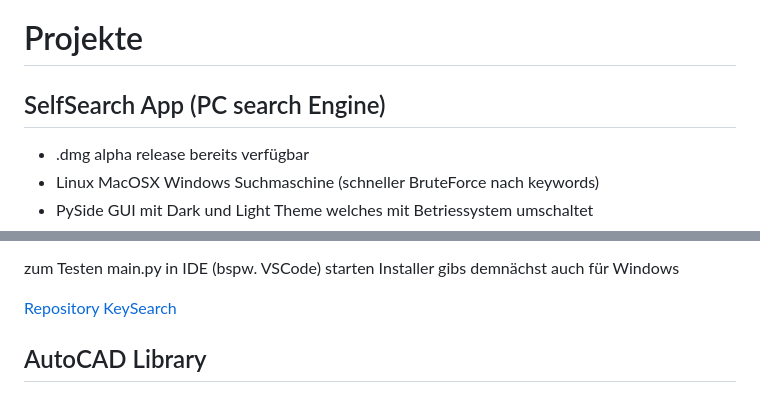
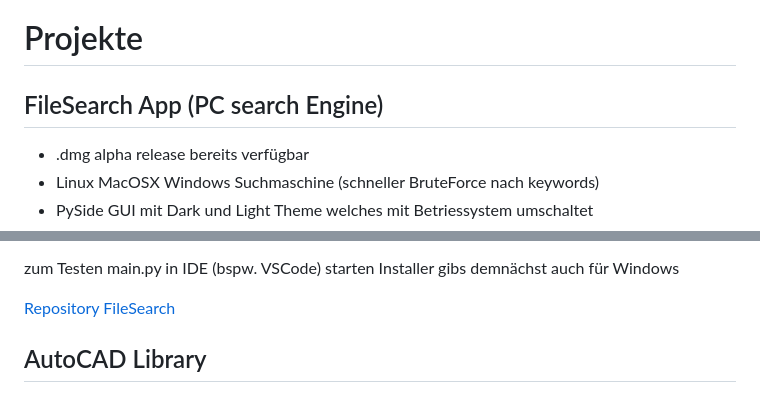
Before and after one commit to 123Matthias/123Matthias, a Markdown page: README.md, 2 parts joined by grey strips. GitHub-like rendering.

```diff
--- a/README.md
+++ b/README.md
@@ -13,7 +13,7 @@ Hier sind ein paar meiner Projekte aufgelitestet. Meine Skills im Bereich Progra
 
 # Projekte
 
-## SelfSearch App (PC search Engine)
+## FileSearch App (PC search Engine)
 - .dmg alpha release bereits verfügbar
 - Linux MacOSX Windows Suchmaschine (schneller BruteForce nach keywords)
 - PySide GUI mit Dark und Light Theme welches mit Betriessystem umschaltet
@@ -32,7 +32,7 @@ Hier sind ein paar meiner Projekte aufgelitestet. Meine Skills im Bereich Progra
 
 zum Testen main.py in IDE (bspw. VSCode) starten Installer gibs demnächst auch für Windows
 
-[Repository KeySearch](https://github.com/123Matthias/KeySearch)
+[Repository FileSearch](https://github.com/123Matthias/FileSearch)
 
 ## AutoCAD Library
 - Werkzeugpaletten
```
